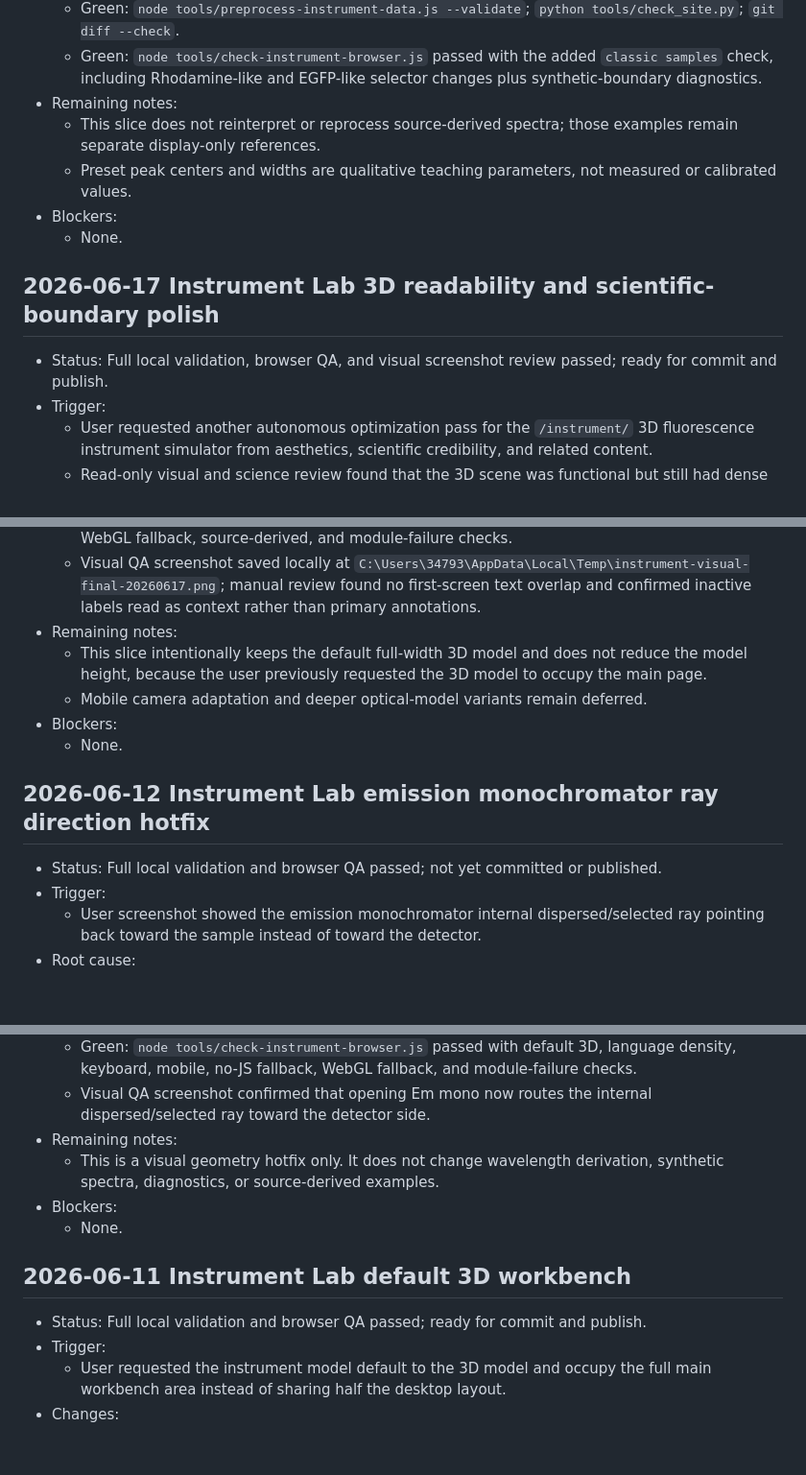
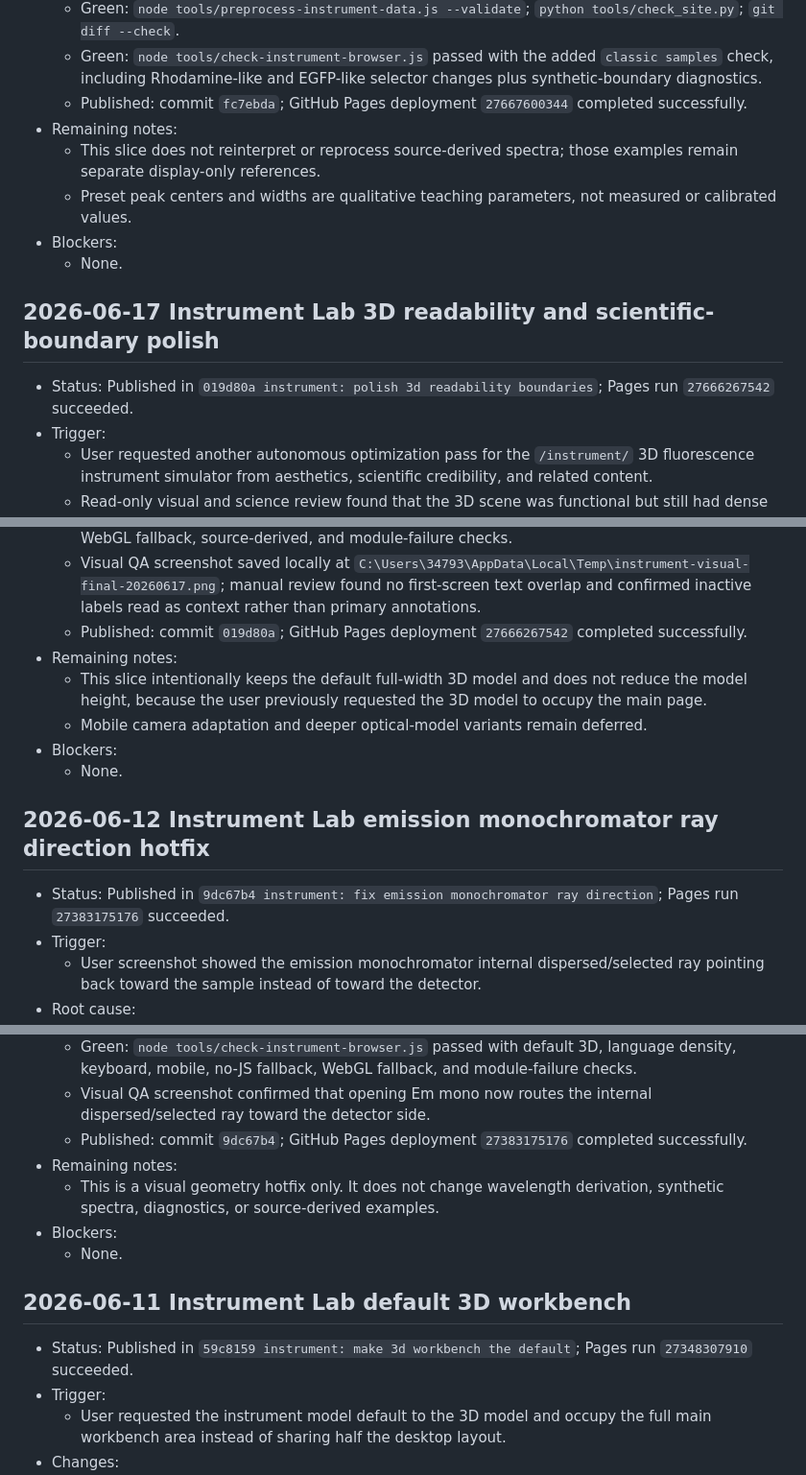
Before and after one commit to YSCJRH/yscjrh.github.io, a Markdown page: WEBIMPROVE_PROGRESS.md, 3 parts joined by grey strips. Shown at 96% size. Drawn GitHub-style; blank space fills up the shorter version.

```diff
--- a/WEBIMPROVE_PROGRESS.md
+++ b/WEBIMPROVE_PROGRESS.md
@@ -68,6 +70,7 @@
   - Green: `node --test instrument/sim/tests/*.mjs` passed: 111/111.
   - Green: `node tools/preprocess-instrument-data.js --validate`; `python tools/check_site.py`; `git diff --check`.
   - Green: `node tools/check-instrument-browser.js` passed with the added `classic samples` check, including Rhodamine-like and EGFP-like selector changes plus synthetic-boundary diagnostics.
+  - Published: commit `fc7ebda`; GitHub Pages deployment `27667600344` completed successfully.
 - Remaining notes:
   - This slice does not reinterpret or reprocess source-derived spectra; those examples remain separate display-only references.
   - Preset peak centers and widths are qualitative teaching parameters, not measured or calibrated values.
@@ -75,7 +78,7 @@
   - None.
 
 ## 2026-06-17 Instrument Lab 3D readability and scientific-boundary polish
-- Status: Full local validation, browser QA, and visual screenshot review passed; ready for commit and publish.
+- Status: Published in `019d80a instrument: polish 3d readability boundaries`; Pages run `27666267542` succeeded.
 - Trigger:
   - User requested another autonomous optimization pass for the `/instrument/` 3D fluorescence instrument simulator from aesthetics, scientific credibility, and related content.
   - Read-only visual and science review found that the 3D scene was functional but still had dense labels, bilingual overlay text that bypassed language-mode filtering, and a detector-to-spectrum line that could read like an optical beam.
@@ -96,6 +99,7 @@
   - Green: `node tools/preprocess-instrument-data.js --validate`; `python tools/check_site.py`; `git diff --check`.
   - Green: `node tools/check-instrument-browser.js` passed with first viewport, default 3D scene, language switch, language density, scene overlay language, keyboard, mobile, no-JS fallback, WebGL fallback, source-derived, and module-failure checks.
   - Visual QA screenshot saved locally at `C:\Users\34793\AppData\Local\Temp\instrument-visual-final-20260617.png`; manual review found no first-screen text overlap and confirmed inactive labels read as context rather than primary annotations.
+  - Published: commit `019d80a`; GitHub Pages deployment `27666267542` completed successfully.
 - Remaining notes:
   - This slice intentionally keeps the default full-width 3D model and does not reduce the model height, because the user previously requested the 3D model to occupy the main page.
   - Mobile camera adaptation and deeper optical-model variants remain deferred.
@@ -103,7 +107,7 @@
   - None.
 
 ## 2026-06-12 Instrument Lab emission monochromator ray direction hotfix
-- Status: Full local validation and browser QA passed; not yet committed or published.
+- Status: Published in `9dc67b4 instrument: fix emission monochromator ray direction`; Pages run `27383175176` succeeded.
 - Trigger:
   - User screenshot showed the emission monochromator internal dispersed/selected ray pointing back toward the sample instead of toward the detector.
 - Root cause:
@@ -122,13 +126,14 @@
   - Green: `python tools/check_site.py`; `node tools/preprocess-instrument-data.js --validate`; `git diff --check`.
   - Green: `node tools/check-instrument-browser.js` passed with default 3D, language density, keyboard, mobile, no-JS fallback, WebGL fallback, and module-failure checks.
   - Visual QA screenshot confirmed that opening Em mono now routes the internal dispersed/selected ray toward the detector side.
+  - Published: commit `9dc67b4`; GitHub Pages deployment `27383175176` completed successfully.
 - Remaining notes:
   - This is a visual geometry hotfix only. It does not change wavelength derivation, synthetic spectra, diagnostics, or source-derived examples.
 - Blockers:
   - None.
 
 ## 2026-06-11 Instrument Lab default 3D workbench
-- Status: Full local validation and browser QA passed; ready for commit and publish.
+- Status: Published in `59c8159 instrument: make 3d workbench the default`; Pages run `27348307910` succeeded.
 - Trigger:
   - User requested the instrument model default to the 3D model and occupy the full main workbench area instead of sharing half the desktop layout.
 - Changes:
```
Also changed, not shown: other parts of WEBIMPROVE_PROGRESS.md (+17 -10 lines).
